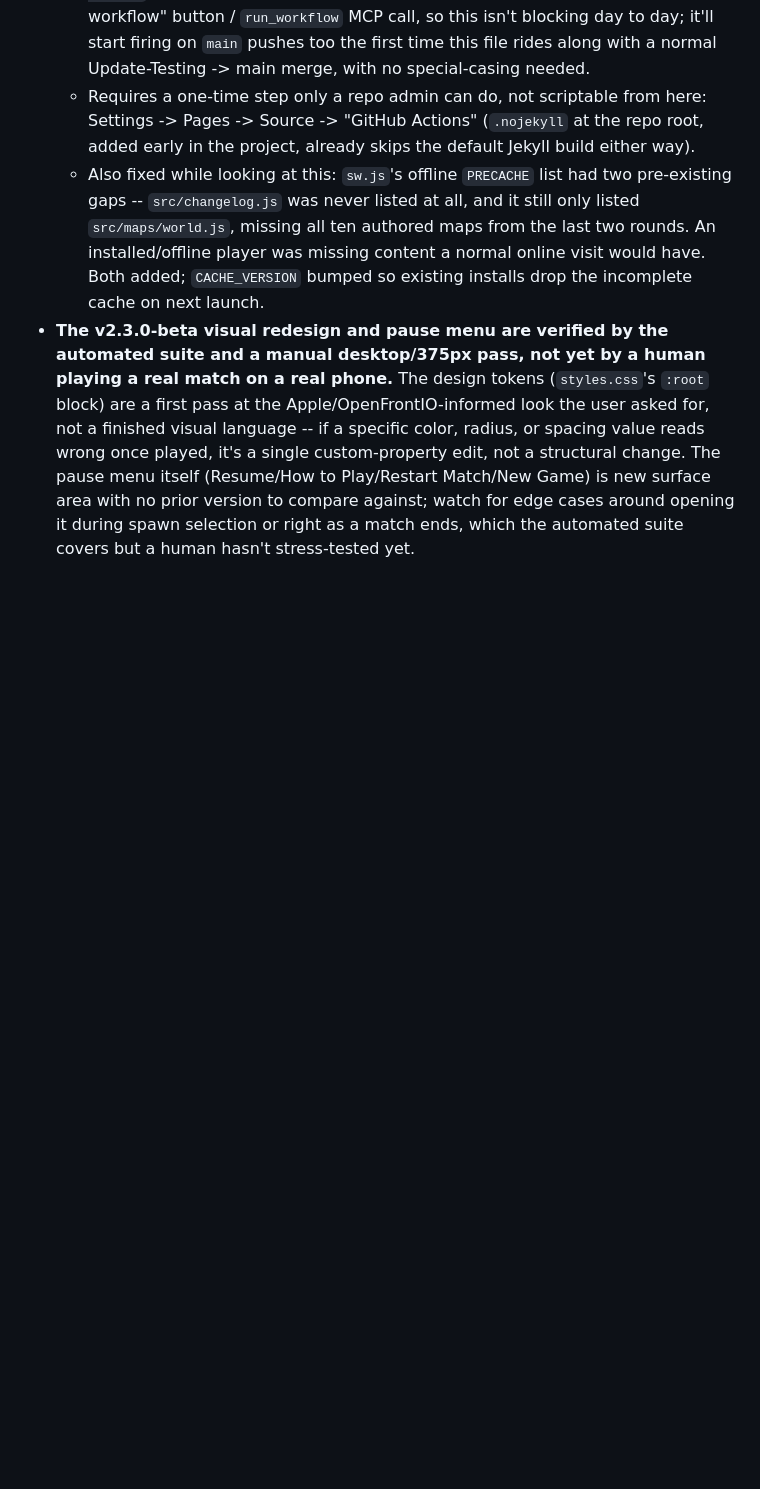
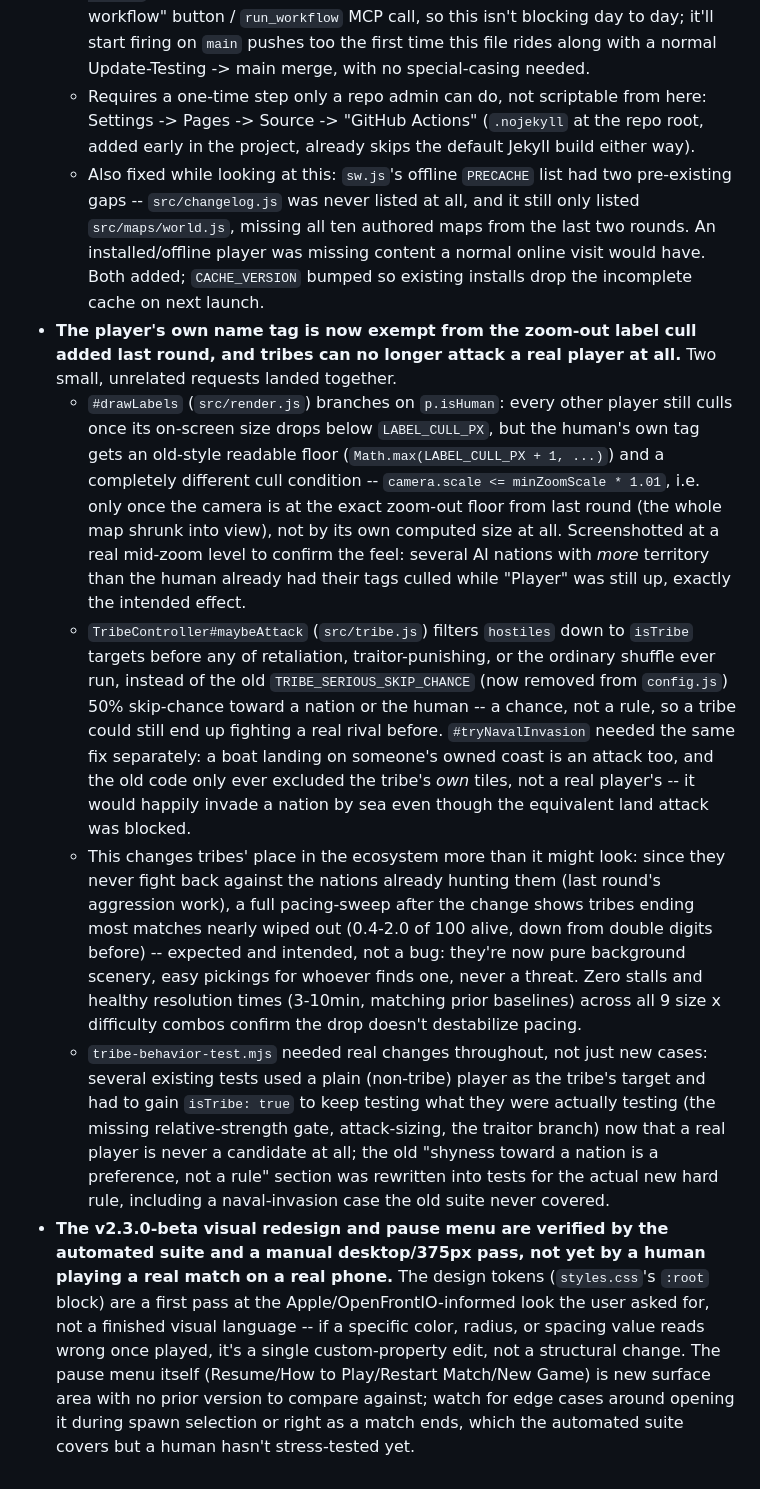
Before and after one commit to callofguns/OceanFront, a Markdown page: HANDOFF.md, the part around the change. Drawn GitHub-style; blank space fills up the shorter version.

Commit message:
Document the own-tag exemption and tribe-pacifism round in HANDOFF.md
Co-Authored-By: Claude Sonnet 5 <noreply@anthropic.com>
Claude-Session: https://claude.ai/code/session_01HYZDDzQE1YBcdHv6fSX3ji

```diff
--- a/HANDOFF.md
+++ b/HANDOFF.md
@@ -719,6 +719,46 @@ Full details, including what each test actually checks, are in
     from the last two rounds. An installed/offline player was missing
     content a normal online visit would have. Both added; `CACHE_VERSION`
     bumped so existing installs drop the incomplete cache on next launch.
+- **The player's own name tag is now exempt from the zoom-out label cull
+  added last round, and tribes can no longer attack a real player at
+  all.** Two small, unrelated requests landed together.
+  - `#drawLabels` (`src/render.js`) branches on `p.isHuman`: every other
+    player still culls once its on-screen size drops below
+    `LABEL_CULL_PX`, but the human's own tag gets an old-style readable
+    floor (`Math.max(LABEL_CULL_PX + 1, ...)`) and a completely different
+    cull condition -- `camera.scale <= minZoomScale * 1.01`, i.e. only
+    once the camera is at the exact zoom-out floor from last round (the
+    whole map shrunk into view), not by its own computed size at all.
+    Screenshotted at a real mid-zoom level to confirm the feel: several AI
+    nations with *more* territory than the human already had their tags
+    culled while "Player" was still up, exactly the intended effect.
+  - `TribeController#maybeAttack` (`src/tribe.js`) filters `hostiles` down
+    to `isTribe` targets before any of retaliation, traitor-punishing, or
+    the ordinary shuffle ever run, instead of the old
+    `TRIBE_SERIOUS_SKIP_CHANCE` (now removed from `config.js`) 50%
+    skip-chance toward a nation or the human -- a chance, not a rule, so a
+    tribe could still end up fighting a real rival before. `#tryNavalInvasion`
+    needed the same fix separately: a boat landing on someone's owned
+    coast is an attack too, and the old code only ever excluded the
+    tribe's *own* tiles, not a real player's -- it would happily invade a
+    nation by sea even though the equivalent land attack was blocked.
+  - This changes tribes' place in the ecosystem more than it might look:
+    since they never fight back against the nations already hunting them
+    (last round's aggression work), a full pacing-sweep after the change
+    shows tribes ending most matches nearly wiped out (0.4-2.0 of 100
+    alive, down from double digits before) -- expected and intended, not
+    a bug: they're now pure background scenery, easy pickings for whoever
+    finds one, never a threat. Zero stalls and healthy resolution times
+    (3-10min, matching prior baselines) across all 9 size x difficulty
+    combos confirm the drop doesn't destabilize pacing.
+  - `tribe-behavior-test.mjs` needed real changes throughout, not just new
+    cases: several existing tests used a plain (non-tribe) player as the
+    tribe's target and had to gain `isTribe: true` to keep testing what
+    they were actually testing (the missing relative-strength gate,
+    attack-sizing, the traitor branch) now that a real player is never a
+    candidate at all; the old "shyness toward a nation is a preference,
+    not a rule" section was rewritten into tests for the actual new hard
+    rule, including a naval-invasion case the old suite never covered.
 - **The v2.3.0-beta visual redesign and pause menu are verified by the
   automated suite and a manual desktop/375px pass, not yet by a human
   playing a real match on a real phone.** The design tokens (`styles.css`'s
```
